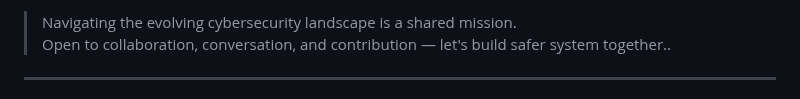
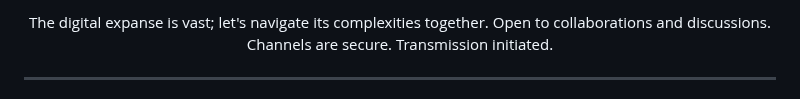
Before and after one commit to ZeroHack01/ZeroHack01, a Markdown page: README.md, the part around one of its changes. Rendered like a GitHub page.

```diff
--- a/README.md
+++ b/README.md
@@ -116,6 +116,8 @@ I'm someone who's always been fascinated by the world of cybersecurity. The thri
 
->Navigating the evolving cybersecurity landscape is a shared mission.
->Open to collaboration, conversation, and contribution — let's build safer system together..
+<p align="center" style="font-family: 'Consolas', 'Courier New', monospace; color: #90EE90;">
+  The digital expanse is vast; let's navigate its complexities together.
+  Open to collaborations and discussions. Channels are secure. Transmission initiated.
+</p>
 
 ---
 
```
Also changed, not shown: other parts of README.md (+20 -19 lines).
